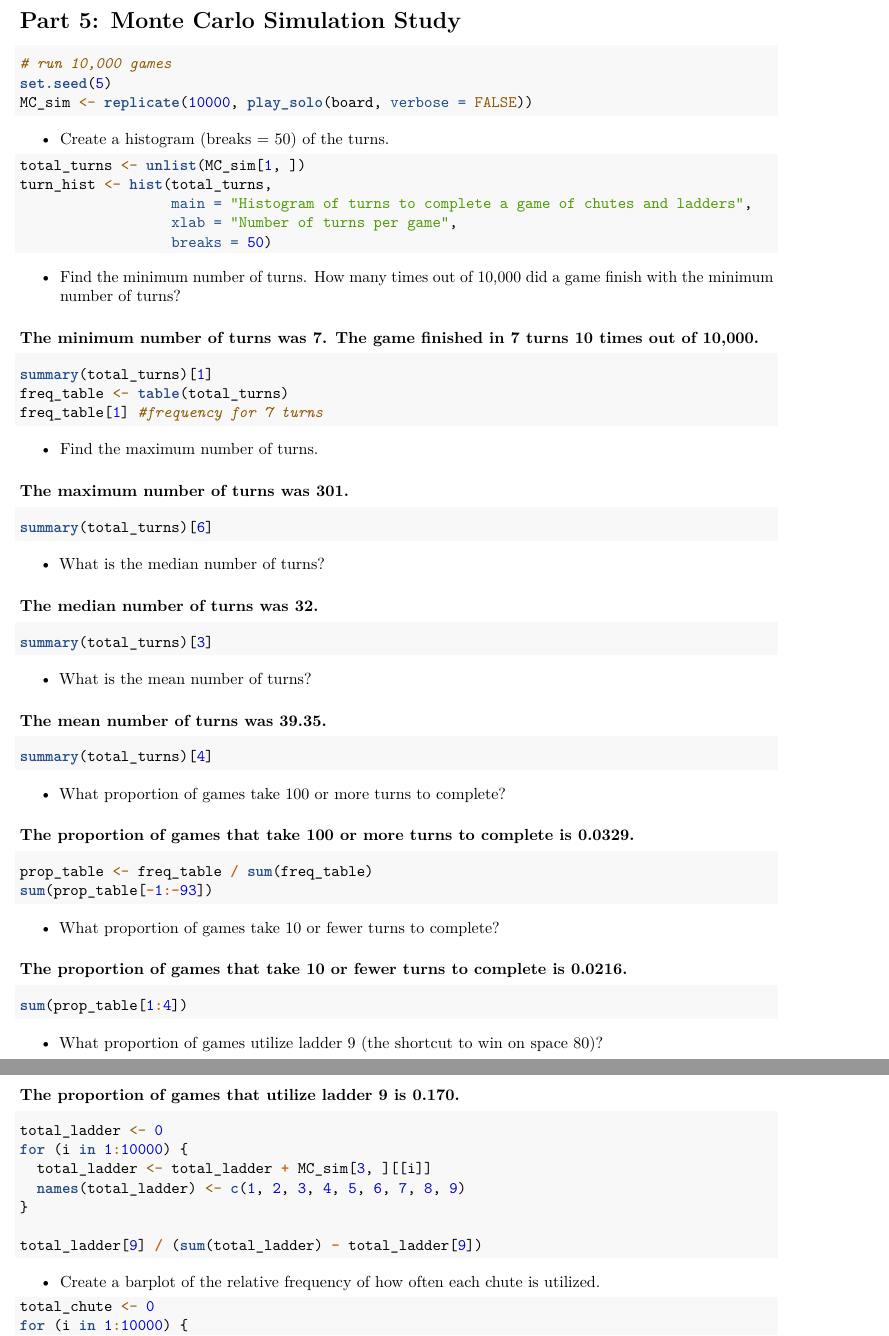
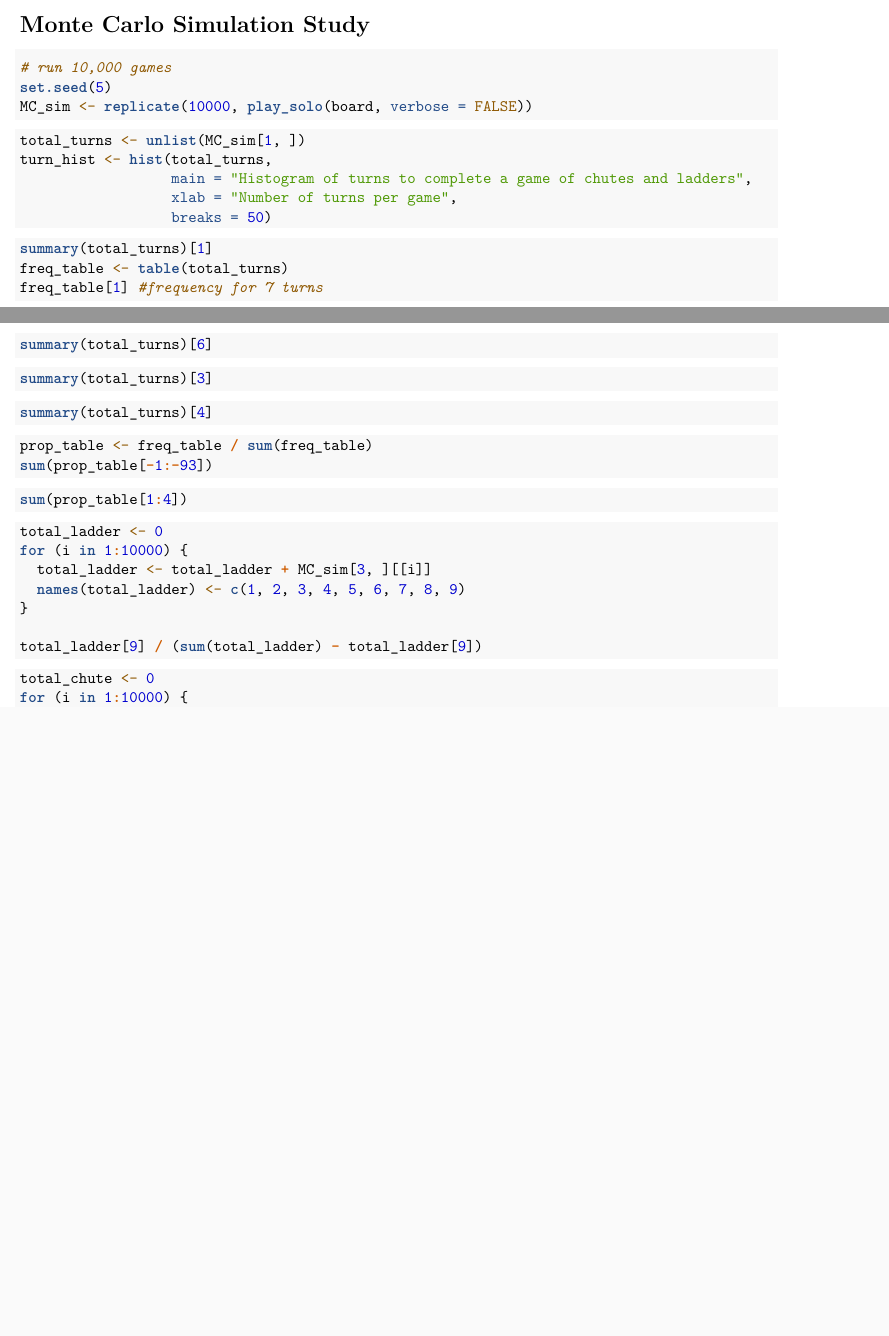
Before and after one commit to romygou/Chutes-and-Ladders, an R Markdown document (Chutes_and_Ladders.Rmd): two parts of pages 6 and 7 of 7 before the commit and two parts of pages 1 and 2 of 2 after it, joined at a grey line, cut so that both start at the same text, the shorter picture padded with empty space. Rendered offline with R 4.5, knitr and Pandoc, then LaTeX, with nearby package versions; the code chunks are not run, so their results and figures are left out.

Commit message:
Update and rename 102A_hw_02_output_Romy_Gou.Rmd to Chutes_and_Ladders.Rmd

````diff
--- a/102A_hw_02_output_Romy_Gou.Rmd
+++ b/Chutes_and_Ladders.Rmd
@@ -78,18 +48,13 @@ set.seed(5)
 play_solo(board, verbose = TRUE)
 ```
 
-\pagebreak
-
-# Part 5: Monte Carlo Simulation Study
+# Monte Carlo Simulation Study
 
 ```{r, error = TRUE, echo = TRUE, results='hide'}
 # run 10,000 games
 set.seed(5)
 MC_sim <- replicate(10000, play_solo(board, verbose = FALSE))
 ```
-
-
-- Create a histogram (breaks = 50) of the turns.
 
 ```{r}
 total_turns <- unlist(MC_sim[1, ])
@@ -99,56 +64,33 @@ turn_hist <- hist(total_turns,
                   breaks = 50)
 ```
 
-
-- Find the minimum number of turns. How many times out of 10,000 did a game finish with the minimum number of turns?
-
-### The minimum number of turns was 7. The game finished in 7 turns 10 times out of 10,000.
 ```{r}
 summary(total_turns)[1]
 freq_table <- table(total_turns)
 freq_table[1] #frequency for 7 turns
 ```
 
-- Find the maximum number of turns.
-
-### The maximum number of turns was 301.
 ```{r}
 summary(total_turns)[6]
 ```
 
-
-- What is the median number of turns?
-
-### The median number of turns was 32.
 ```{r}
 summary(total_turns)[3]
 ```
 
-- What is the mean number of turns?
-
-### The mean number of turns was 39.35.
 ```{r}
 summary(total_turns)[4]
 ```
 
-- What proportion of games take 100 or more turns to complete?
-
-### The proportion of games that take 100 or more turns to complete is 0.0329.
 ```{r}
 prop_table <- freq_table / sum(freq_table)
 sum(prop_table[-1:-93])
 ```
 
-- What proportion of games take 10 or fewer turns to complete?
-
-### The proportion of games that take 10 or fewer turns to complete is 0.0216.
 ```{r}
 sum(prop_table[1:4])
 ```
 
-- What proportion of games utilize ladder 9 (the shortcut to win on space 80)?
-
-### The proportion of games that utilize ladder 9 is 0.170.
 ```{r}
 total_ladder <- 0
 for (i in 1:10000) {
@@ -158,8 +100,6 @@ for (i in 1:10000) {
 
 total_ladder[9] / (sum(total_ladder) - total_ladder[9])
 ```
-
-- Create a barplot of the relative frequency of how often each chute is utilized.
 
 ```{r}
 total_chute <- 0
````
Also changed, not shown: Chutes_and_Ladders.Rmd (36 more changed lines).
